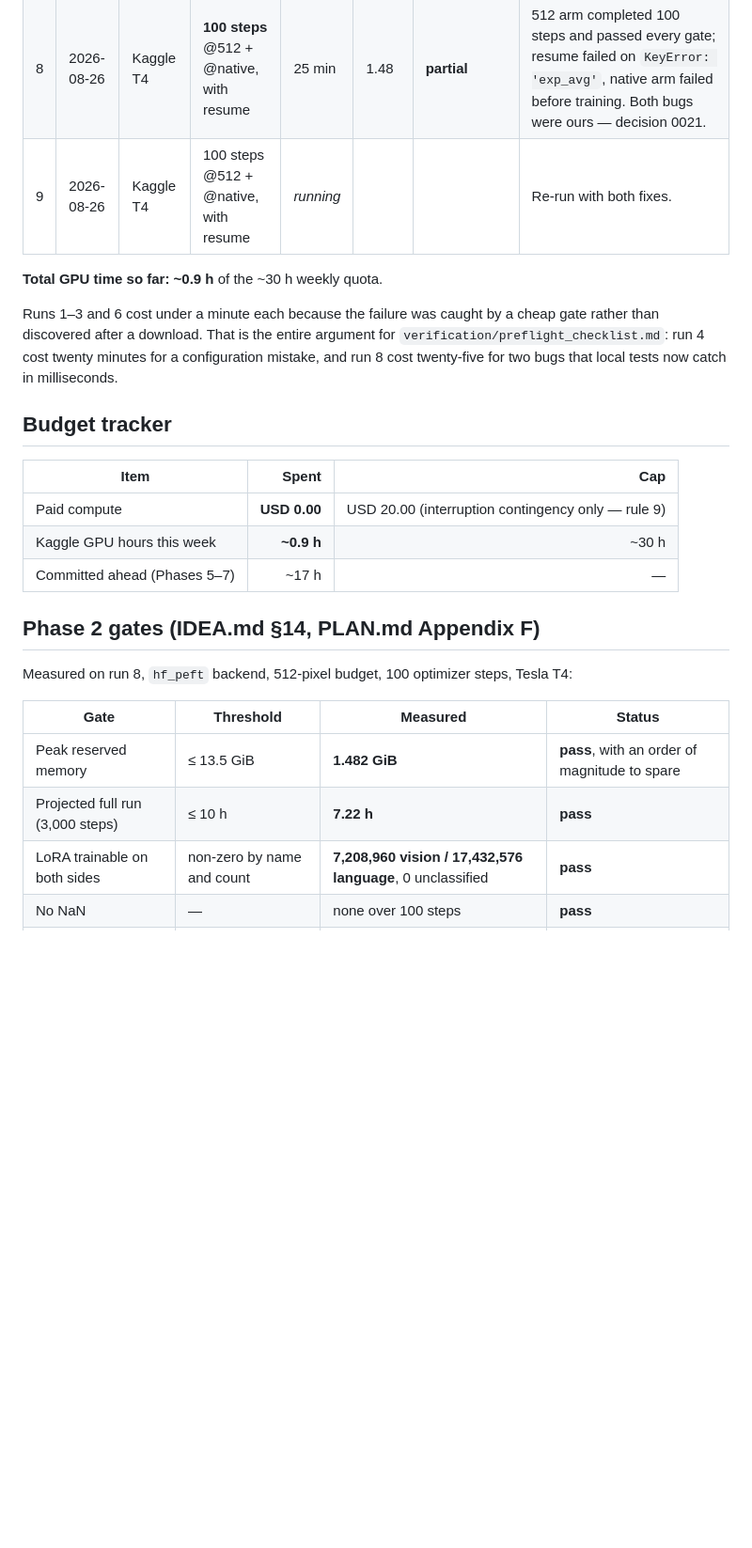
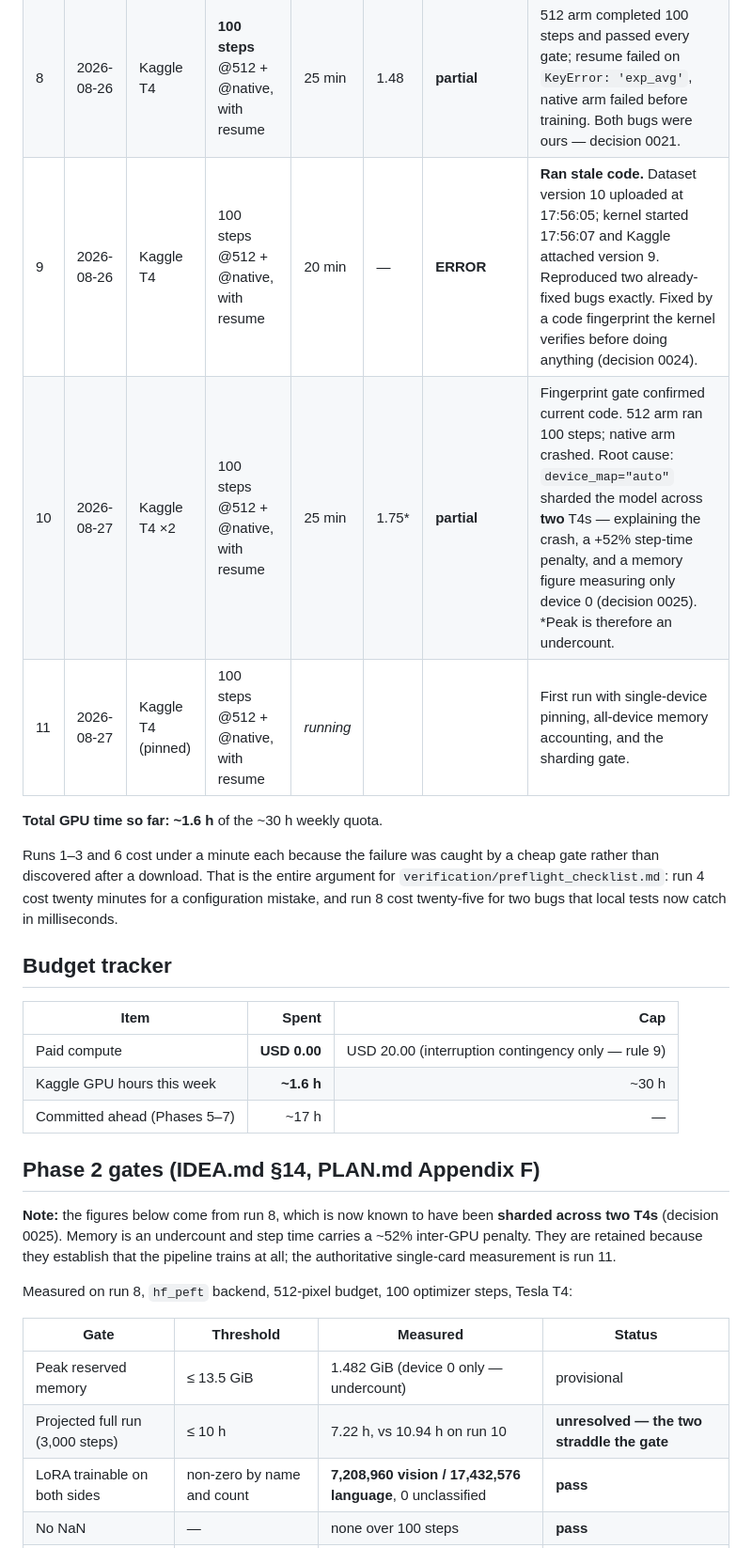
Before and after one commit to Ahmed-Elghazaly/chartqa-dual-target, a Markdown page: RUNS.md, the part around the change. Shown at 94% size. GitHub-like rendering; blank space fills up the shorter version.

Commit message:
RUNS.md: record runs 9-11 and mark run 8's figures provisional
Run 8's numbers are now known to have come from a model sharded across two T4s,
so its memory is an undercount and its step time carries a ~52% penalty. They are
kept because they establish the pipeline trains at all, but the gate table now
says plainly that the two step-time measurements straddle the ten-hour ceiling
and the question is unresolved until the pinned single-card run lands.

```diff
--- a/RUNS.md
+++ b/RUNS.md
@@ -14,9 +14,11 @@ times in this table to track consumption against Kaggle's ~30 GPU-hours per week
 | 6 | 2026-08-26 | Kaggle **P100** | 3 steps @512 | 0.5 min | — | **ERROR (by design)** | P100 again — `machine_shape: "gpu_t4x2"` was accepted and silently ignored. The new architecture check caught it in twenty seconds. Correct values are `NvidiaTeslaT4` / `NvidiaTeslaP100` / `Tpu1VmV38` (decision 0020). |
 | 7 | 2026-08-26 | Kaggle **T4** | 3 steps @512, no resume test | 3 min | 1.48 | **COMPLETE** | First fully working run. Path validated end to end; every guard fired correctly (dtype substitution, quantisation skip, LoRA both sides). |
 | 8 | 2026-08-26 | Kaggle T4 | **100 steps** @512 + @native, with resume | 25 min | 1.48 | **partial** | 512 arm completed 100 steps and passed every gate; resume failed on `KeyError: 'exp_avg'`, native arm failed before training. Both bugs were ours — decision 0021. |
-| 9 | 2026-08-26 | Kaggle T4 | 100 steps @512 + @native, with resume | _running_ | | | Re-run with both fixes. |
+| 9 | 2026-08-26 | Kaggle T4 | 100 steps @512 + @native, with resume | 20 min | — | **ERROR** | **Ran stale code.** Dataset version 10 uploaded at 17:56:05; kernel started 17:56:07 and Kaggle attached version 9. Reproduced two already-fixed bugs exactly. Fixed by a code fingerprint the kernel verifies before doing anything (decision 0024). |
+| 10 | 2026-08-27 | Kaggle T4 ×2 | 100 steps @512 + @native, with resume | 25 min | 1.75* | **partial** | Fingerprint gate confirmed current code. 512 arm ran 100 steps; native arm crashed. Root cause: `device_map="auto"` sharded the model across **two** T4s — explaining the crash, a +52% step-time penalty, and a memory figure measuring only device 0 (decision 0025). *Peak is therefore an undercount. |
+| 11 | 2026-08-27 | Kaggle T4 (pinned) | 100 steps @512 + @native, with resume | _running_ | | | First run with single-device pinning, all-device memory accounting, and the sharding gate. |
 
-**Total GPU time so far: ~0.9 h** of the ~30 h weekly quota.
+**Total GPU time so far: ~1.6 h** of the ~30 h weekly quota.
 
 Runs 1–3 and 6 cost under a minute each because the failure was caught by a cheap gate rather than
 discovered after a download. That is the entire argument for
@@ -28,17 +30,22 @@ run 8 cost twenty-five for two bugs that local tests now catch in milliseconds.
 | Item | Spent | Cap |
 |---|---:|---:|
 | Paid compute | **USD 0.00** | USD 20.00 (interruption contingency only — rule 9) |
-| Kaggle GPU hours this week | **~0.9 h** | ~30 h |
+| Kaggle GPU hours this week | **~1.6 h** | ~30 h |
 | Committed ahead (Phases 5–7) | ~17 h | — |
 
 ## Phase 2 gates (IDEA.md §14, PLAN.md Appendix F)
+
+**Note:** the figures below come from run 8, which is now known to have been **sharded across two
+T4s** (decision 0025). Memory is an undercount and step time carries a ~52% inter-GPU penalty. They
+are retained because they establish that the pipeline trains at all; the authoritative single-card
+measurement is run 11.
 
 Measured on run 8, `hf_peft` backend, 512-pixel budget, 100 optimizer steps, Tesla T4:
 
 | Gate | Threshold | Measured | Status |
 |---|---|---|---|
-| Peak reserved memory | ≤ 13.5 GiB | **1.482 GiB** | **pass**, with an order of magnitude to spare |
-| Projected full run (3,000 steps) | ≤ 10 h | **7.22 h** | **pass** |
+| Peak reserved memory | ≤ 13.5 GiB | 1.482 GiB (device 0 only — undercount) | provisional |
+| Projected full run (3,000 steps) | ≤ 10 h | 7.22 h, vs 10.94 h on run 10 | **unresolved — the two straddle the gate** |
 | LoRA trainable on both sides | non-zero by name and count | **7,208,960 vision / 17,432,576 language**, 0 unclassified | **pass** |
 | No NaN | — | none over 100 steps | **pass** |
 | Loss decreasing | — | **2.879 → 0.968** | **pass** |
```
